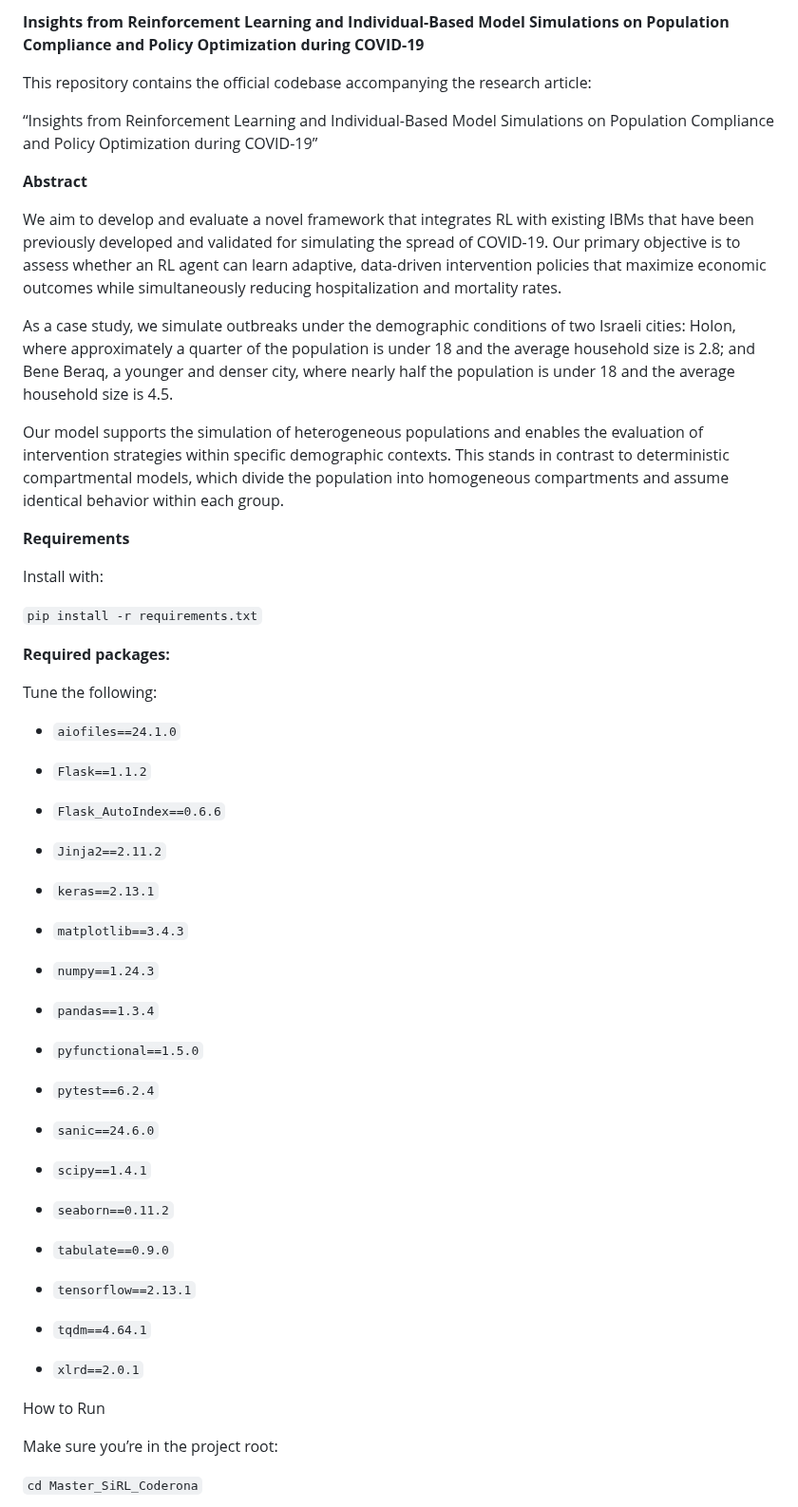
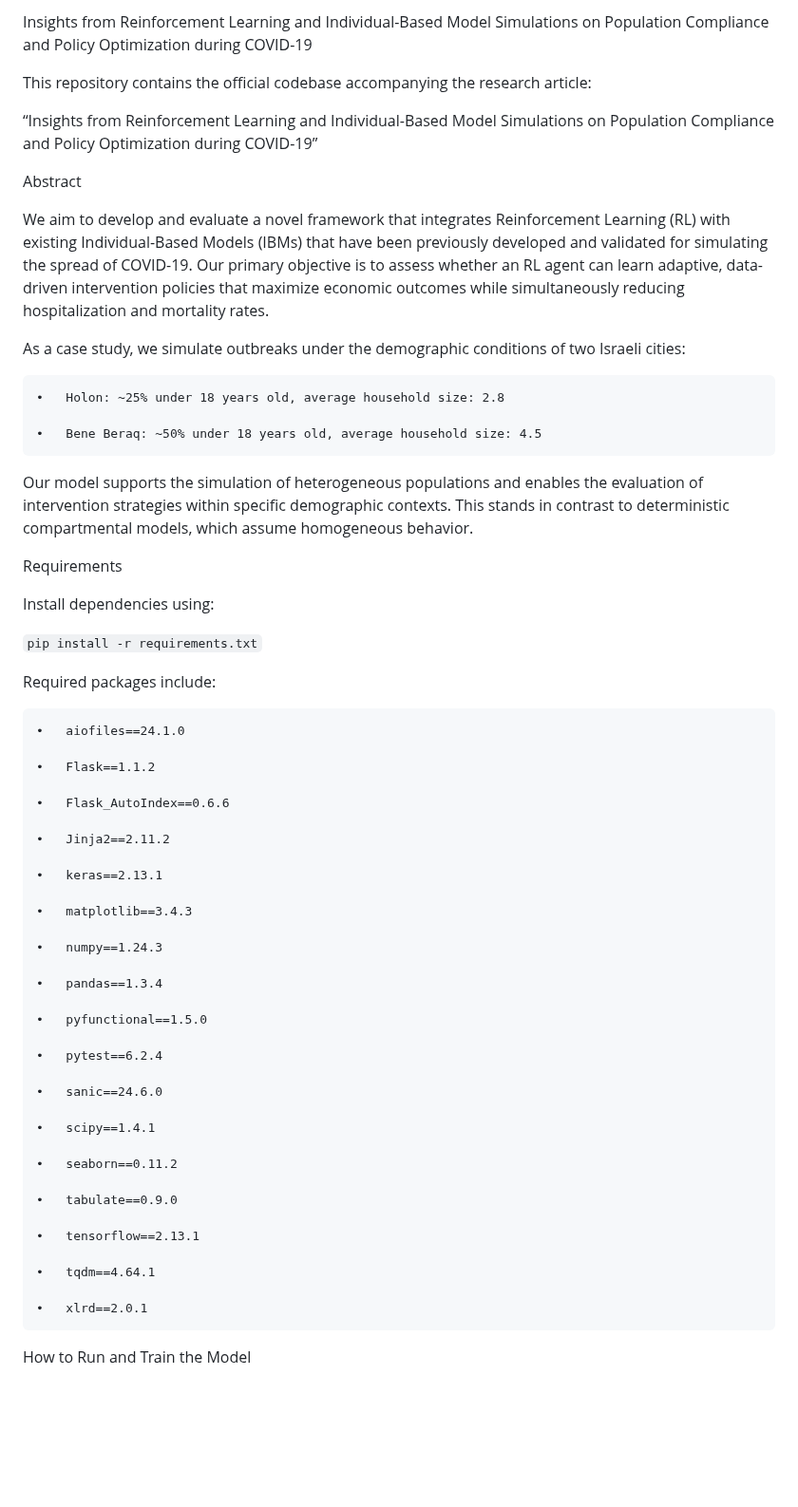
Before and after one commit to yossi122/Master_SiRL_Coderona, a Markdown page: README.md, the part around one of its changes. Shown at 95% size. Drawn GitHub-style; blank space fills up the shorter version.

```diff
--- a/README.md
+++ b/README.md
@@ -1,66 +1,66 @@
-**Insights from Reinforcement Learning and Individual-Based Model Simulations on Population Compliance and Policy Optimization during COVID-19**
+Insights from Reinforcement Learning and Individual-Based Model Simulations on Population Compliance and Policy Optimization during COVID-19
 
 This repository contains the official codebase accompanying the research article:
 
 “Insights from Reinforcement Learning and Individual-Based Model Simulations on Population Compliance and Policy Optimization during COVID-19”
 
-**Abstract**
 
-We aim to develop and evaluate a novel framework that integrates RL with existing IBMs that have been previously developed and validated for simulating the spread of COVID-19.
-Our primary objective is to assess whether an RL agent can learn adaptive, data-driven intervention policies that maximize economic outcomes while simultaneously reducing hospitalization and mortality rates.
+Abstract
+
+We aim to develop and evaluate a novel framework that integrates Reinforcement Learning (RL) with existing Individual-Based Models (IBMs) that have been previously developed and validated for simulating the spread of COVID-19. Our primary objective is to assess whether an RL agent can learn adaptive, data-driven intervention policies that maximize economic outcomes while simultaneously reducing hospitalization and mortality rates.
 
 As a case study, we simulate outbreaks under the demographic conditions of two Israeli cities:
-Holon, where approximately a quarter of the population is under 18 and the average household size is 2.8; and
-Bene Beraq, a younger and denser city, where nearly half the population is under 18 and the average household size is 4.5.
 
-Our model supports the simulation of heterogeneous populations and enables the evaluation of intervention strategies within specific demographic contexts. This stands in contrast to deterministic compartmental models, which divide the population into homogeneous compartments and assume identical behavior within each group.
+	•	Holon: ~25% under 18 years old, average household size: 2.8
 
-**Requirements**
+	•	Bene Beraq: ~50% under 18 years old, average household size: 4.5
 
-Install with:
+Our model supports the simulation of heterogeneous populations and enables the evaluation of intervention strategies within specific demographic contexts. This stands in contrast to deterministic compartmental models, which assume homogeneous behavior.
+
+
+Requirements
+
+Install dependencies using:
 
 `pip install -r requirements.txt`
 
-**Required packages:**
+Required packages include:
 
-Tune the following:
-- `aiofiles==24.1.0`
+	•	aiofiles==24.1.0
 
-- `Flask==1.1.2`
+	•	Flask==1.1.2
 
-- `Flask_AutoIndex==0.6.6`
+	•	Flask_AutoIndex==0.6.6
 
-- `Jinja2==2.11.2`
+	•	Jinja2==2.11.2
 
-- `keras==2.13.1`
+	•	keras==2.13.1
 
-- `matplotlib==3.4.3`
+	•	matplotlib==3.4.3
 
-- `numpy==1.24.3`
+	•	numpy==1.24.3
 
-- `pandas==1.3.4`
+	•	pandas==1.3.4
 
-- `pyfunctional==1.5.0`
+	•	pyfunctional==1.5.0
 
-- `pytest==6.2.4`
+	•	pytest==6.2.4
 
-- `sanic==24.6.0`
+	•	sanic==24.6.0
 
-- `scipy==1.4.1`
+	•	scipy==1.4.1
 
-- `seaborn==0.11.2`
+	•	seaborn==0.11.2
 
-- `tabulate==0.9.0`
+	•	tabulate==0.9.0
 
-- `tensorflow==2.13.1`
+	•	tensorflow==2.13.1
 
-- `tqdm==4.64.1`
+	•	tqdm==4.64.1
 
-- `xlrd==2.0.1`
+	•	xlrd==2.0.1
 
-How to Run
 
-Make sure you’re in the project root:
 
-`cd Master_SiRL_Coderona`
+How to Run and Train the Model
 
```
Also changed, not shown: other parts of README.md (+111 -99 lines).
